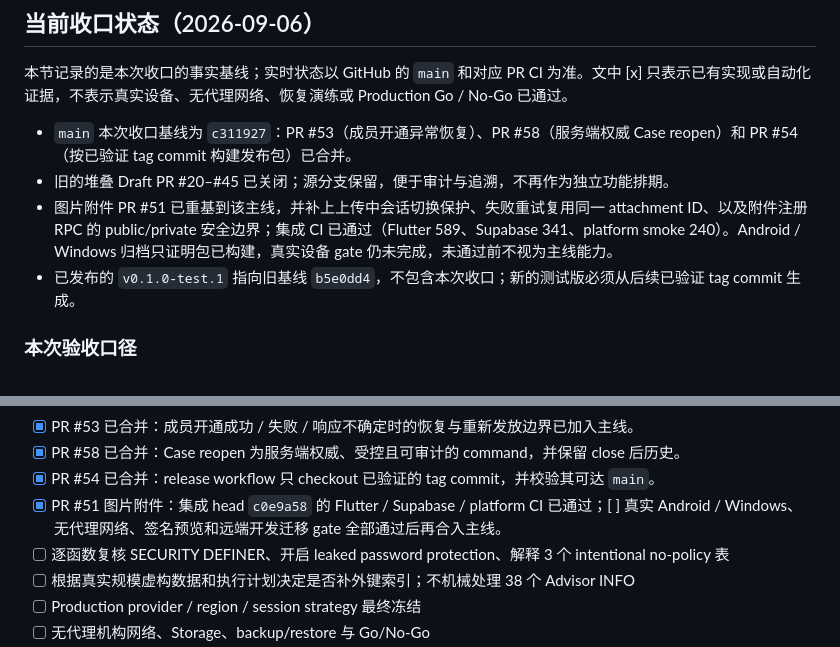
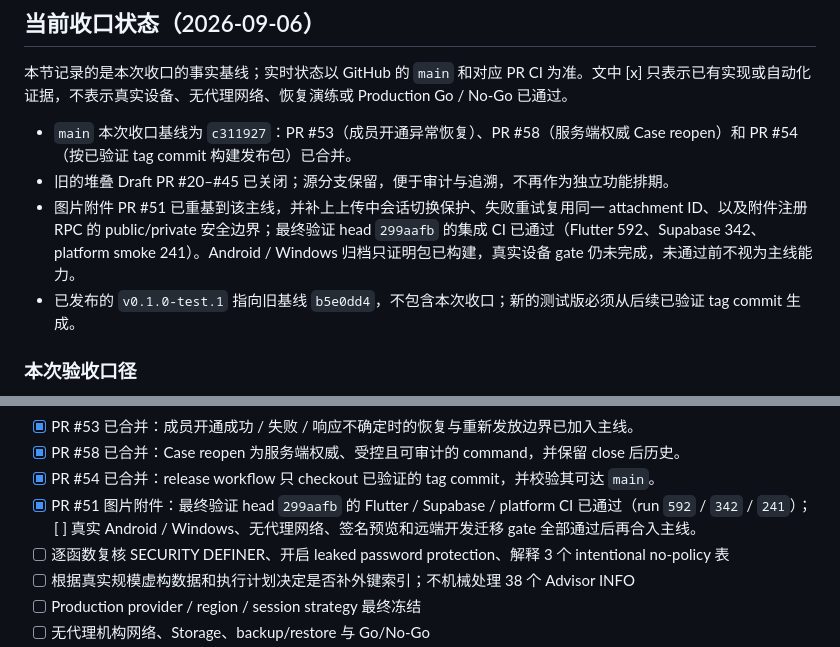
Before and after one commit to qbjsdsb/xueqing, a Markdown page: docs/ROADMAP.md, 2 parts joined by grey strips. Drawn GitHub-style.

Commit message:
docs: refresh roadmap attachment verification evidence

```diff
--- a/docs/ROADMAP.md
+++ b/docs/ROADMAP.md
@@ -21,7 +21,7 @@
 
 - `main` 本次收口基线为 `c311927`：PR #53（成员开通异常恢复）、PR #58（服务端权威 Case reopen）和 PR #54（按已验证 tag commit 构建发布包）已合并。
 - 旧的堆叠 Draft PR #20–#45 已关闭；源分支保留，便于审计与追溯，不再作为独立功能排期。
-- 图片附件 PR #51 已重基到该主线，并补上上传中会话切换保护、失败重试复用同一 attachment ID、以及附件注册 RPC 的 public/private 安全边界；集成 CI 已通过（Flutter 589、Supabase 341、platform smoke 240）。Android / Windows 归档只证明包已构建，真实设备 gate 仍未完成，未通过前不视为主线能力。
+- 图片附件 PR #51 已重基到该主线，并补上上传中会话切换保护、失败重试复用同一 attachment ID、以及附件注册 RPC 的 public/private 安全边界；最终验证 head `299aafb` 的集成 CI 已通过（Flutter 592、Supabase 342、platform smoke 241）。Android / Windows 归档只证明包已构建，真实设备 gate 仍未完成，未通过前不视为主线能力。
 - 已发布的 `v0.1.0-test.1` 指向旧基线 `b5e0dd4`，不包含本次收口；新的测试版必须从后续已验证 tag commit 生成。
 
 ### 本次验收口径
@@ -124,7 +124,7 @@
 - [x] PR #53 已合并：成员开通成功 / 失败 / 响应不确定时的恢复与重新发放边界已加入主线。
 - [x] PR #58 已合并：Case reopen 为服务端权威、受控且可审计的 command，并保留 close 后历史。
 - [x] PR #54 已合并：release workflow 只 checkout 已验证的 tag commit，并校验其可达 `main`。
-- [x] PR #51 图片附件：集成 head `c0e9a58` 的 Flutter / Supabase / platform CI 已通过；[ ] 真实 Android / Windows、无代理网络、签名预览和远端开发迁移 gate 全部通过后再合入主线。
+- [x] PR #51 图片附件：最终验证 head `299aafb` 的 Flutter / Supabase / platform CI 已通过（run `592` / `342` / `241`）；[ ] 真实 Android / Windows、无代理网络、签名预览和远端开发迁移 gate 全部通过后再合入主线。
 - [ ] 逐函数复核 SECURITY DEFINER、开启 leaked password protection、解释 3 个 intentional no-policy 表
 - [ ] 根据真实规模虚构数据和执行计划决定是否补外键索引；不机械处理 38 个 Advisor INFO
 - [ ] Production provider / region / session strategy 最终冻结
```
